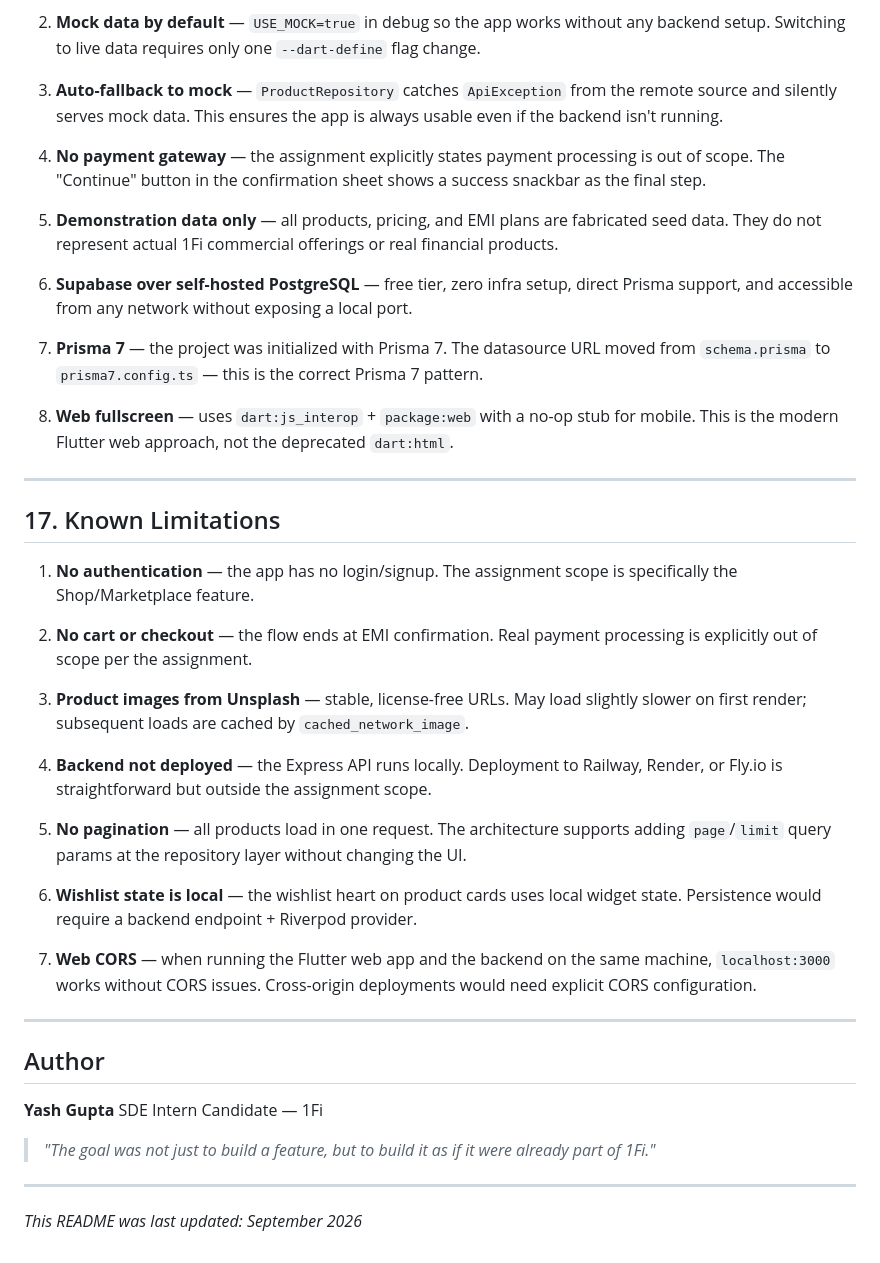
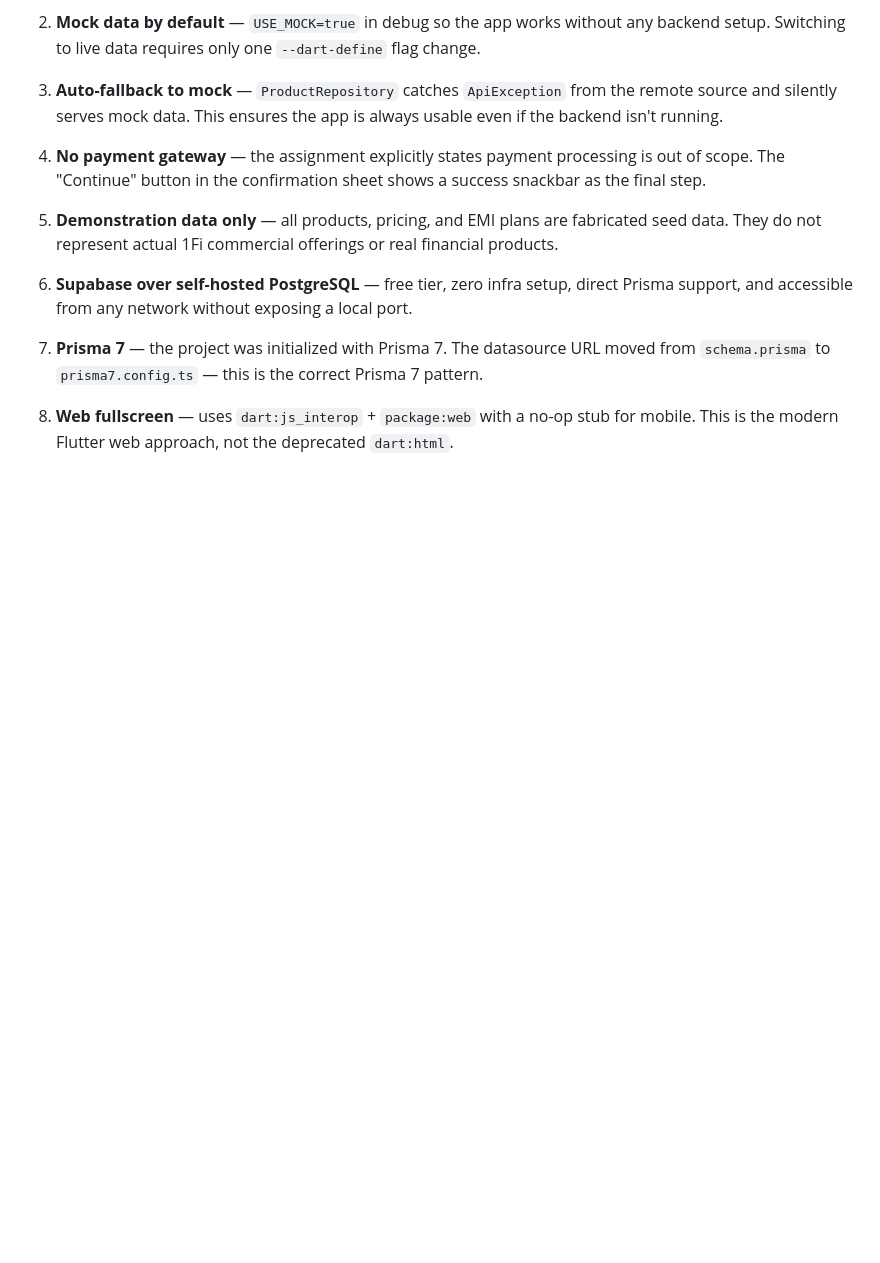
Before and after one commit to dev-yashgupta/1FI-3, a Markdown page: README.md, the part around the change. GitHub-like rendering; blank space fills up the shorter version.

Commit message:
fix(R): update README.md

```diff
--- a/README.md
+++ b/README.md
@@ -677,34 +677,3 @@ flutter run --dart-define=USE_MOCK=false \
 7. **Prisma 7** — the project was initialized with Prisma 7. The datasource URL moved from `schema.prisma` to `prisma7.config.ts` — this is the correct Prisma 7 pattern.
 
 8. **Web fullscreen** — uses `dart:js_interop` + `package:web` with a no-op stub for mobile. This is the modern Flutter web approach, not the deprecated `dart:html`.
-
----
-
-## 17. Known Limitations
-
-1. **No authentication** — the app has no login/signup. The assignment scope is specifically the Shop/Marketplace feature.
-
-2. **No cart or checkout** — the flow ends at EMI confirmation. Real payment processing is explicitly out of scope per the assignment.
-
-3. **Product images from Unsplash** — stable, license-free URLs. May load slightly slower on first render; subsequent loads are cached by `cached_network_image`.
-
-4. **Backend not deployed** — the Express API runs locally. Deployment to Railway, Render, or Fly.io is straightforward but outside the assignment scope.
-
-5. **No pagination** — all products load in one request. The architecture supports adding `page`/`limit` query params at the repository layer without changing the UI.
-
-6. **Wishlist state is local** — the wishlist heart on product cards uses local widget state. Persistence would require a backend endpoint + Riverpod provider.
-
-7. **Web CORS** — when running the Flutter web app and the backend on the same machine, `localhost:3000` works without CORS issues. Cross-origin deployments would need explicit CORS configuration.
-
----
-
-## Author
-
-**Yash Gupta**
-SDE Intern Candidate — 1Fi
-
-> *"The goal was not just to build a feature, but to build it as if it were already part of 1Fi."*
-
----
-
-*This README was last updated: September 2026*
```
